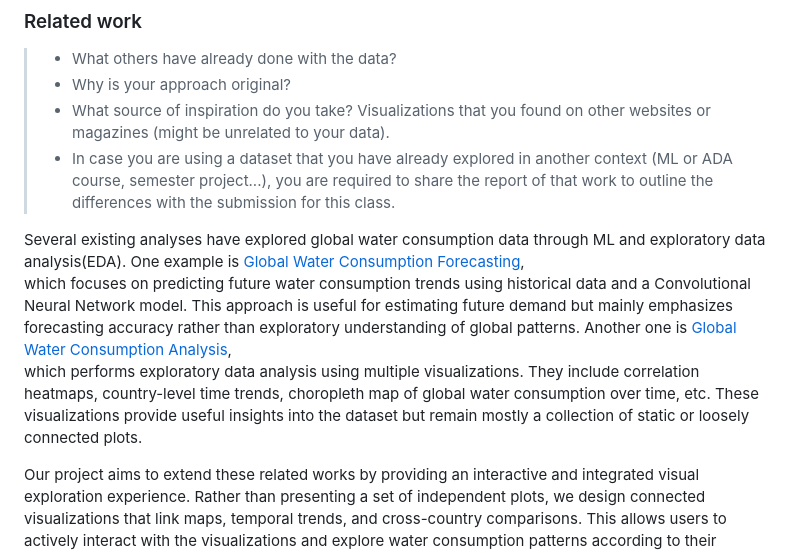
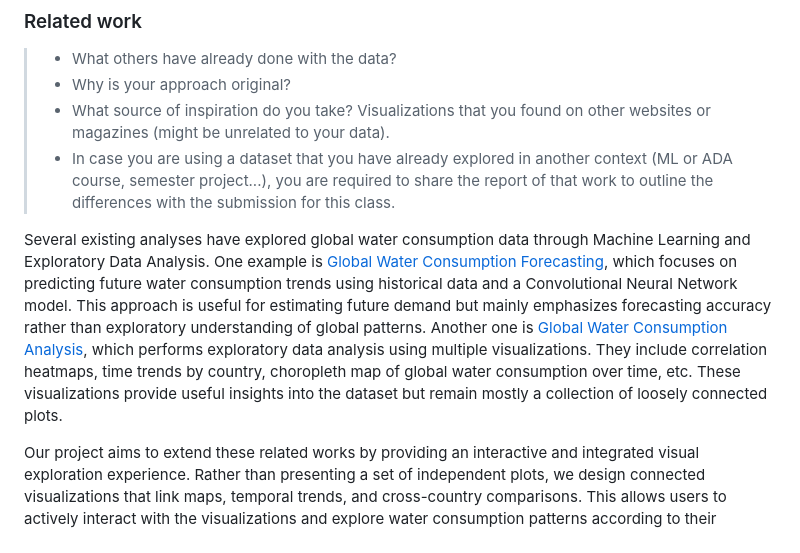
Before and after one commit to com-480-data-visualization/AquaViz, a Markdown page: README.md, the part around the change. Drawn GitHub-style.

```diff
--- a/README.md
+++ b/README.md
@@ -42,11 +42,9 @@ Please, fill the following sections about your project.
 > - What source of inspiration do you take? Visualizations that you found on other websites or magazines (might be unrelated to your data).
 > - In case you are using a dataset that you have already explored in another context (ML or ADA course, semester project...), you are required to share the report of that work to outline the differences with the submission for this class.
 
-Several existing analyses have explored global water consumption data through ML and exploratory data analysis(EDA).
-One example is [Global Water Consumption Forecasting](https://www.kaggle.com/code/sarazahran1/global-water-consumption-forecasting),
-which focuses on predicting future water consumption trends using historical data and a Convolutional Neural Network model. This approach is useful for estimating future demand but mainly emphasizes forecasting accuracy rather than exploratory understanding of global patterns.
-Another one is [Global Water Consumption Analysis](https://www.kaggle.com/code/ahmedashraf299/global-water-consumption-analysis),
-which performs exploratory data analysis using multiple visualizations. They include correlation heatmaps, country-level time trends, choropleth map of global water consumption over time, etc. These visualizations provide useful insights into the dataset but remain mostly a collection of static or loosely connected plots.
+Several existing analyses have explored global water consumption data through Machine Learning and Exploratory Data Analysis.
+One example is [Global Water Consumption Forecasting](https://www.kaggle.com/code/sarazahran1/global-water-consumption-forecasting), which focuses on predicting future water consumption trends using historical data and a Convolutional Neural Network model. This approach is useful for estimating future demand but mainly emphasizes forecasting accuracy rather than exploratory understanding of global patterns.
+Another one is [Global Water Consumption Analysis](https://www.kaggle.com/code/ahmedashraf299/global-water-consumption-analysis), which performs exploratory data analysis using multiple visualizations. They include correlation heatmaps, time trends by country, choropleth map of global water consumption over time, etc. These visualizations provide useful insights into the dataset but remain mostly a collection of loosely connected plots.
 
 Our project aims to extend these related works by providing an interactive and integrated visual exploration experience. Rather than presenting a set of independent plots, we design connected visualizations that link maps, temporal trends, and cross-country comparisons. This allows users to actively interact with the visualizations and explore water consumption patterns according to their interests.
 
```
